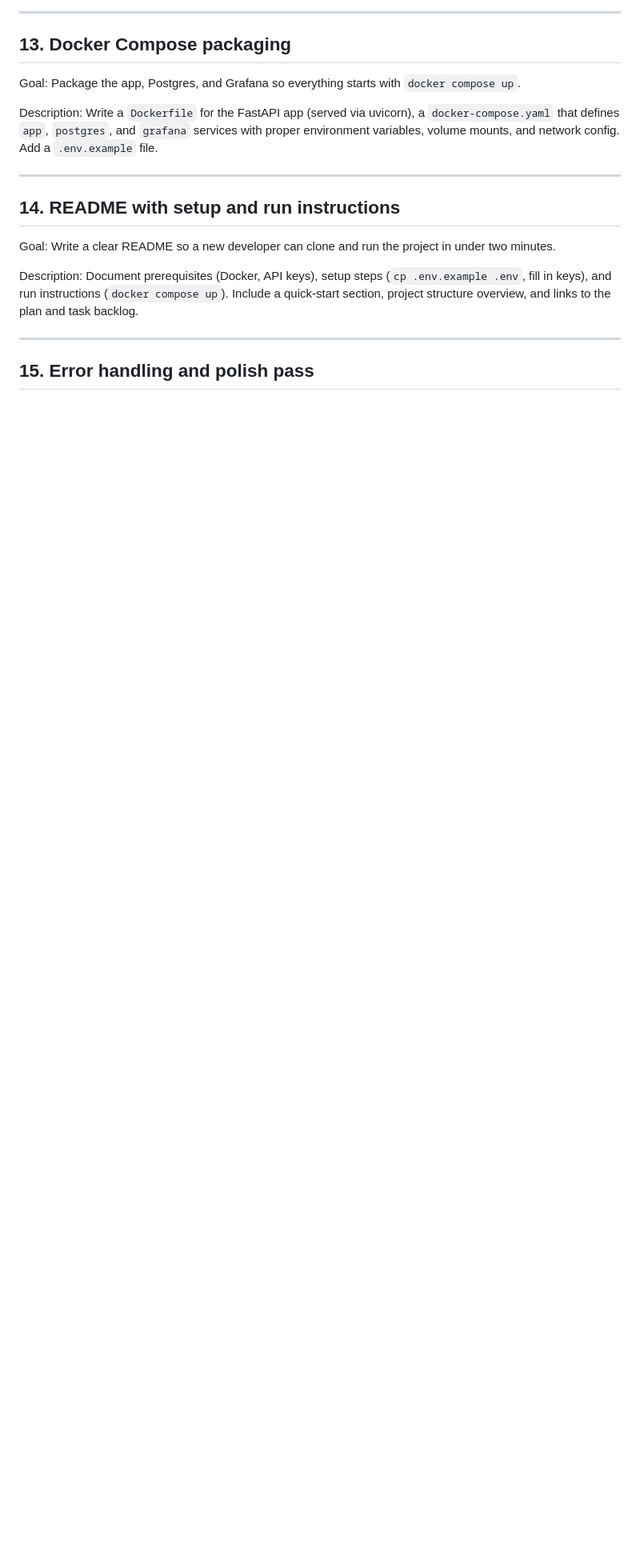
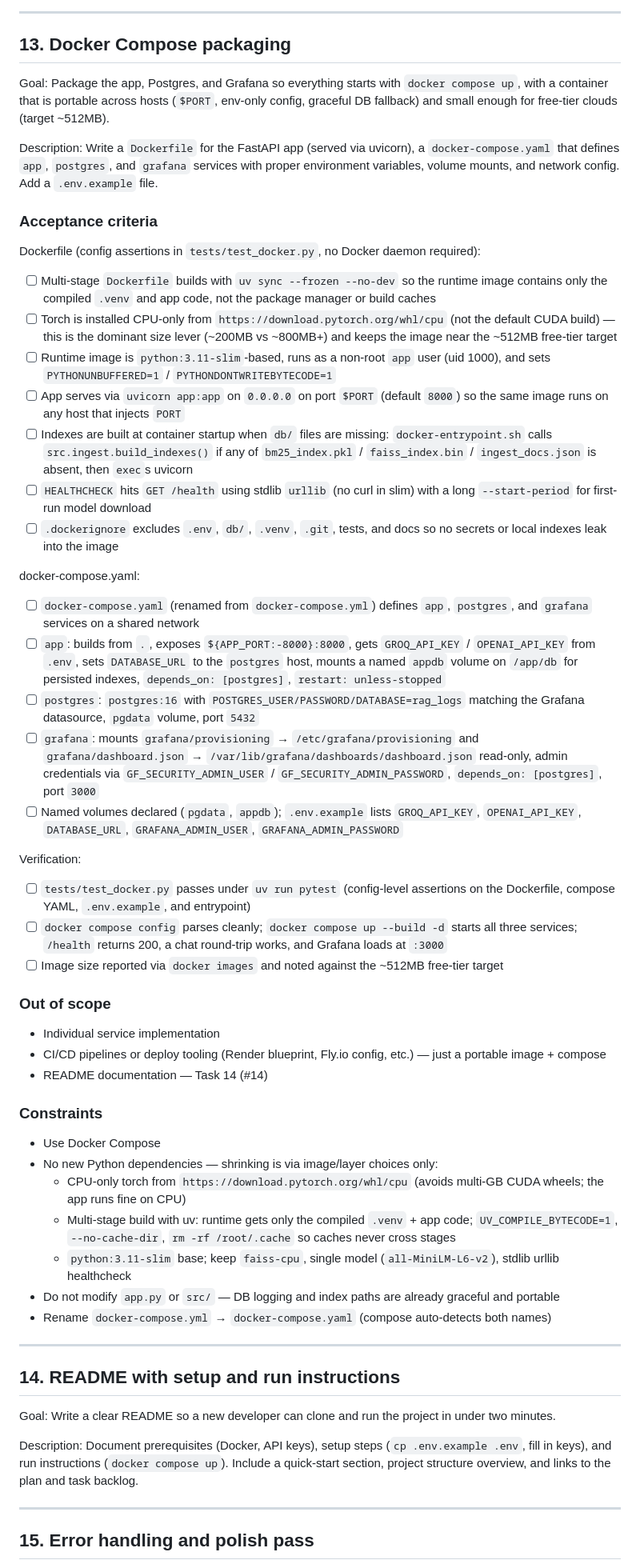
Before and after one commit to h3nr1no5/bouncy-castle-rental-rag, a Markdown page: _docs/tasks.md, the part around the change. Shown at 80% size. Drawn GitHub-style; blank space fills up the shorter version.

Commit message:
enhance Docker Compose setup for portability and size optimization

```diff
--- a/_docs/tasks.md
+++ b/_docs/tasks.md
@@ -438,9 +438,51 @@ Browser verification (via Chrome DevTools MCP):
 
 ## 13. Docker Compose packaging
 
-Goal: Package the app, Postgres, and Grafana so everything starts with `docker compose up`.
+Goal: Package the app, Postgres, and Grafana so everything starts with `docker compose up`, with a container that is portable across hosts (`$PORT`, env-only config, graceful DB fallback) and small enough for free-tier clouds (target ~512MB).
 
 Description: Write a `Dockerfile` for the FastAPI app (served via uvicorn), a `docker-compose.yaml` that defines `app`, `postgres`, and `grafana` services with proper environment variables, volume mounts, and network config. Add a `.env.example` file.
+
+### Acceptance criteria
+
+Dockerfile (config assertions in `tests/test_docker.py`, no Docker daemon required):
+
+- [ ] Multi-stage `Dockerfile` builds with `uv sync --frozen --no-dev` so the runtime image contains only the compiled `.venv` and app code, not the package manager or build caches
+- [ ] Torch is installed CPU-only from `https://download.pytorch.org/whl/cpu` (not the default CUDA build) — this is the dominant size lever (~200MB vs ~800MB+) and keeps the image near the ~512MB free-tier target
+- [ ] Runtime image is `python:3.11-slim`-based, runs as a non-root `app` user (uid 1000), and sets `PYTHONUNBUFFERED=1` / `PYTHONDONTWRITEBYTECODE=1`
+- [ ] App serves via `uvicorn app:app` on `0.0.0.0` on port `$PORT` (default `8000`) so the same image runs on any host that injects `PORT`
+- [ ] Indexes are built at container startup when `db/` files are missing: `docker-entrypoint.sh` calls `src.ingest.build_indexes()` if any of `bm25_index.pkl` / `faiss_index.bin` / `ingest_docs.json` is absent, then `exec`s uvicorn
+- [ ] `HEALTHCHECK` hits `GET /health` using stdlib `urllib` (no curl in slim) with a long `--start-period` for first-run model download
+- [ ] `.dockerignore` excludes `.env`, `db/`, `.venv`, `.git`, tests, and docs so no secrets or local indexes leak into the image
+
+docker-compose.yaml:
+
+- [ ] `docker-compose.yaml` (renamed from `docker-compose.yml`) defines `app`, `postgres`, and `grafana` services on a shared network
+- [ ] `app`: builds from `.`, exposes `${APP_PORT:-8000}:8000`, gets `GROQ_API_KEY` / `OPENAI_API_KEY` from `.env`, sets `DATABASE_URL` to the `postgres` host, mounts a named `appdb` volume on `/app/db` for persisted indexes, `depends_on: [postgres]`, `restart: unless-stopped`
+- [ ] `postgres`: `postgres:16` with `POSTGRES_USER/PASSWORD/DATABASE=rag_logs` matching the Grafana datasource, `pgdata` volume, port `5432`
+- [ ] `grafana`: mounts `grafana/provisioning` → `/etc/grafana/provisioning` and `grafana/dashboard.json` → `/var/lib/grafana/dashboards/dashboard.json` read-only, admin credentials via `GF_SECURITY_ADMIN_USER` / `GF_SECURITY_ADMIN_PASSWORD`, `depends_on: [postgres]`, port `3000`
+- [ ] Named volumes declared (`pgdata`, `appdb`); `.env.example` lists `GROQ_API_KEY`, `OPENAI_API_KEY`, `DATABASE_URL`, `GRAFANA_ADMIN_USER`, `GRAFANA_ADMIN_PASSWORD`
+
+Verification:
+
+- [ ] `tests/test_docker.py` passes under `uv run pytest` (config-level assertions on the Dockerfile, compose YAML, `.env.example`, and entrypoint)
+- [ ] `docker compose config` parses cleanly; `docker compose up --build -d` starts all three services; `/health` returns 200, a chat round-trip works, and Grafana loads at `:3000`
+- [ ] Image size reported via `docker images` and noted against the ~512MB free-tier target
+
+### Out of scope
+
+- Individual service implementation
+- CI/CD pipelines or deploy tooling (Render blueprint, Fly.io config, etc.) — just a portable image + compose
+- README documentation — Task 14 (#14)
+
+### Constraints
+
+- Use Docker Compose
+- No new Python dependencies — shrinking is via image/layer choices only:
+  - CPU-only torch from `https://download.pytorch.org/whl/cpu` (avoids multi-GB CUDA wheels; the app runs fine on CPU)
+  - Multi-stage build with uv: runtime gets only the compiled `.venv` + app code; `UV_COMPILE_BYTECODE=1`, `--no-cache-dir`, `rm -rf /root/.cache` so caches never cross stages
+  - `python:3.11-slim` base; keep `faiss-cpu`, single model (`all-MiniLM-L6-v2`), stdlib urllib healthcheck
+- Do not modify `app.py` or `src/` — DB logging and index paths are already graceful and portable
+- Rename `docker-compose.yml` → `docker-compose.yaml` (compose auto-detects both names)
 
 ---
 
```
